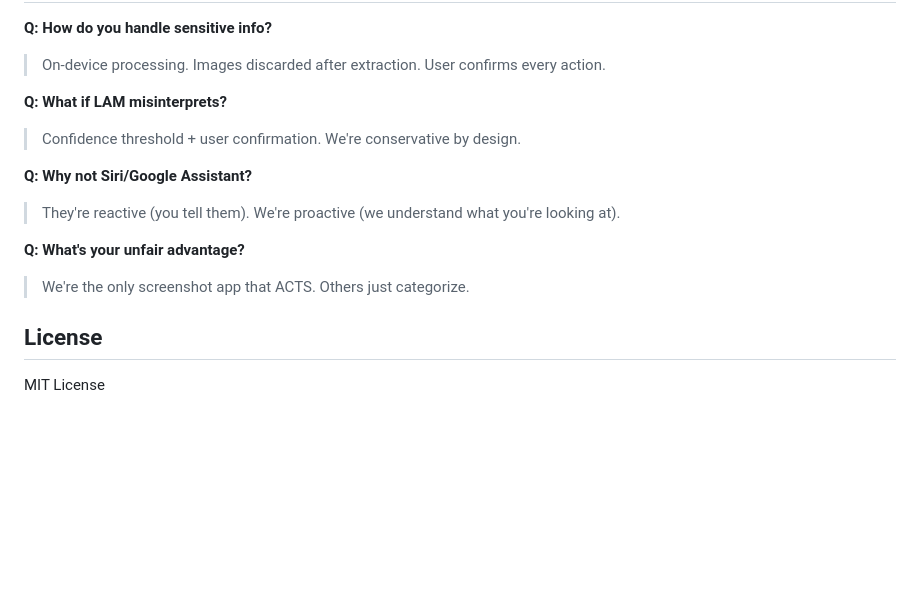
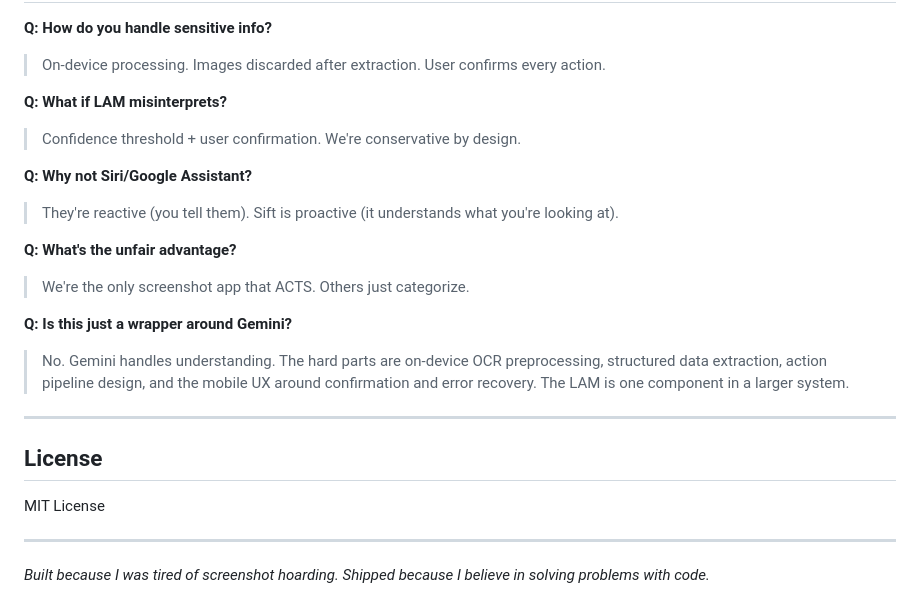
Before and after one commit to sofelaisrael/sift, a Markdown page: README.md, the part around one of its changes. GitHub-like rendering; blank space fills up the shorter version.

```diff
--- a/README.md
+++ b/README.md
@@ -111,11 +166,20 @@ lib/
 > Confidence threshold + user confirmation. We're conservative by design.
 
 **Q: Why not Siri/Google Assistant?**
-> They're reactive (you tell them). We're proactive (we understand what you're looking at).
+> They're reactive (you tell them). Sift is proactive (it understands what you're looking at).
 
-**Q: What's your unfair advantage?**
+**Q: What's the unfair advantage?**
 > We're the only screenshot app that ACTS. Others just categorize.
+
+**Q: Is this just a wrapper around Gemini?**
+> No. Gemini handles understanding. The hard parts are on-device OCR preprocessing, structured data extraction, action pipeline design, and the mobile UX around confirmation and error recovery. The LAM is one component in a larger system.
+
+---
 
 ## License
 
 MIT License
+
+---
+
+*Built because I was tired of screenshot hoarding. Shipped because I believe in solving problems with code.*
```
Also changed, not shown: other parts of README.md (+127 -72 lines).
